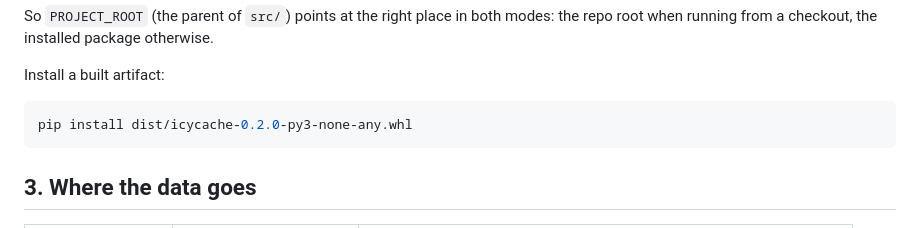
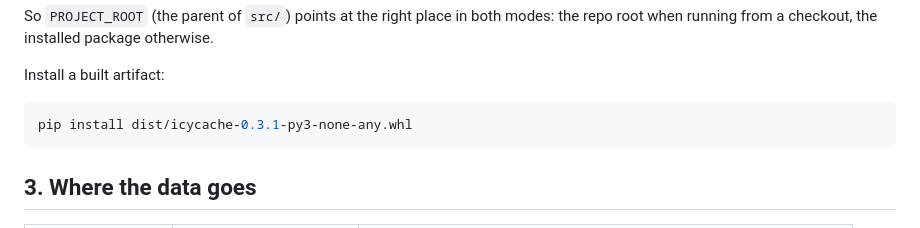
Before and after one commit to MlkBlk-IT/Mcp-CacheForge, a Markdown page: docs/INSTALL.md, the part around the change. Drawn GitHub-style.

Commit message:
docs: fix the stale wheel filename in the install guide
`docs/INSTALL.md` pointed at `dist/icycache-0.2.0-py3-none-any.whl` while the
current release is 0.3.1.

````diff
--- a/docs/INSTALL.md
+++ b/docs/INSTALL.md
@@ -76,7 +76,7 @@ otherwise.
 Install a built artifact:
 
 ```bash
-pip install dist/icycache-0.2.0-py3-none-any.whl
+pip install dist/icycache-0.3.1-py3-none-any.whl
 ```
 
 ## 3. Where the data goes
````
